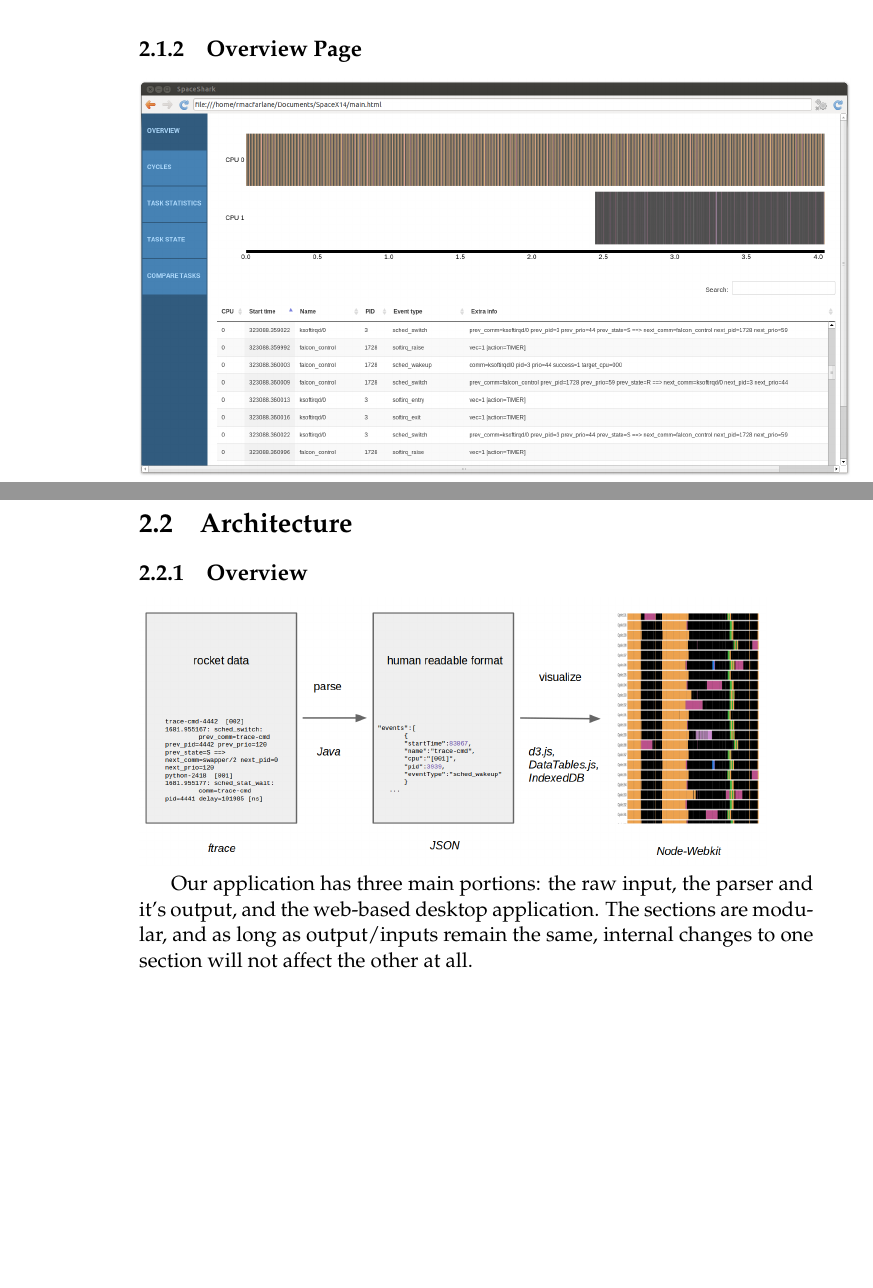
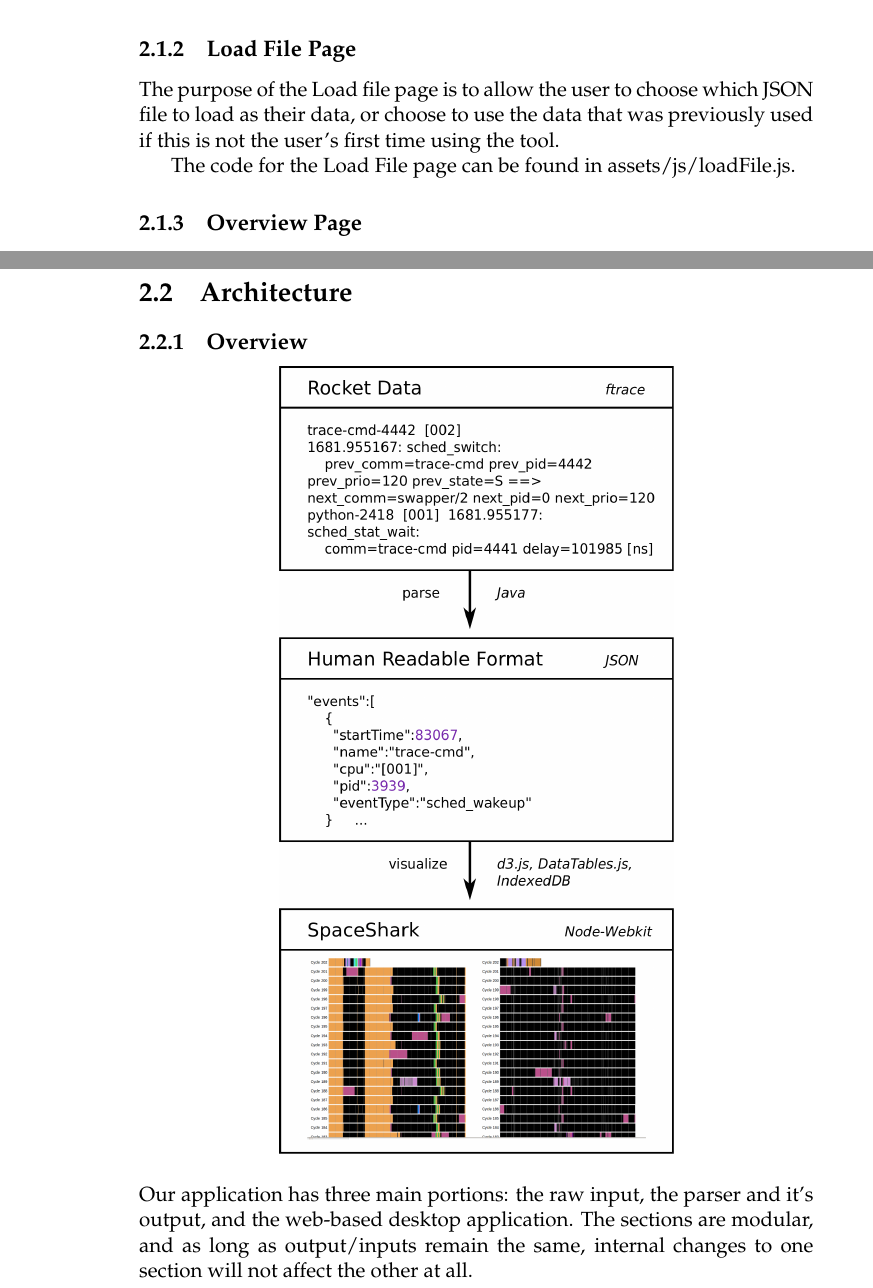
Before and after one commit to golden3point14/SpaceX14, a LaTeX thesis (latex/spacex-final-report.tex): two parts of pages 8 and 12 of 28, joined at a grey line, cut at the place of the change, the shorter picture padded with empty space. Compiled offline with pdfLaTeX.

Commit message:
added architecture diagram

```diff
--- a/latex/spacex-final-report.tex
+++ b/latex/spacex-final-report.tex
@@ -220,6 +220,11 @@
     applications with no reliance on the internet. As this allowed us to take
     advantage of many existing UI widgit and charting libraries that many team
     members were familar with, we decided to take this route.
+
+\subsection{Load File Page}
+The purpose of the Load file page is to allow the user to choose which JSON file to load as their data, or choose to use the data that was previously used if this is not the user's first time using the tool.
+
+The code for the Load File page can be found in assets/js/loadFile.js.
   \subsection{Overview Page}
 
   \includegraphics[scale=0.25]{overview-page.png}
@@ -289,9 +294,9 @@
 \section{Architecture} % Wendy
 
   \subsection{Overview}
-
-  \includegraphics[scale=0.25]{architecture.png}
-
+\begin{center}
+  \includegraphics[scale=0.18]{architecture_diagram.png}
+\end{center}
   Our application has three main portions: the raw input, the parser and it's
   output, and the web-based desktop application. The sections are modular, and
   as long as output/inputs remain the same, internal changes to one section will
```
Also changed, not shown: latex/architecture_diagram.png (added).
